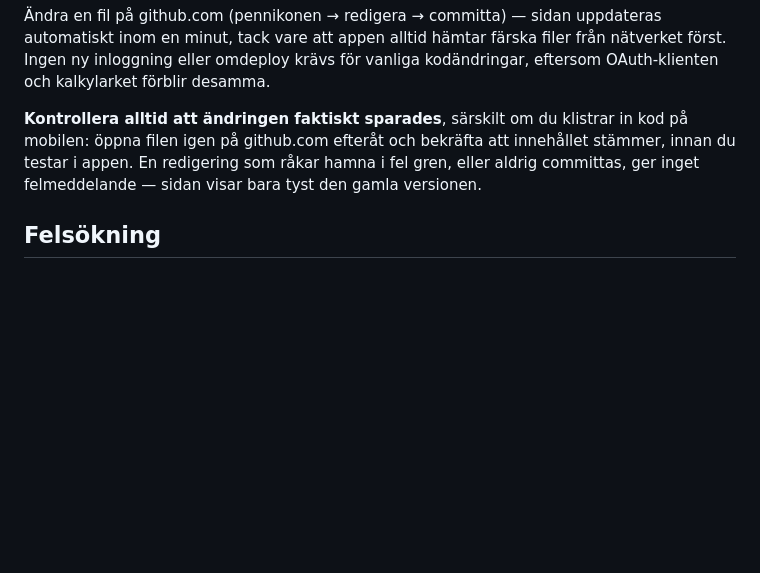
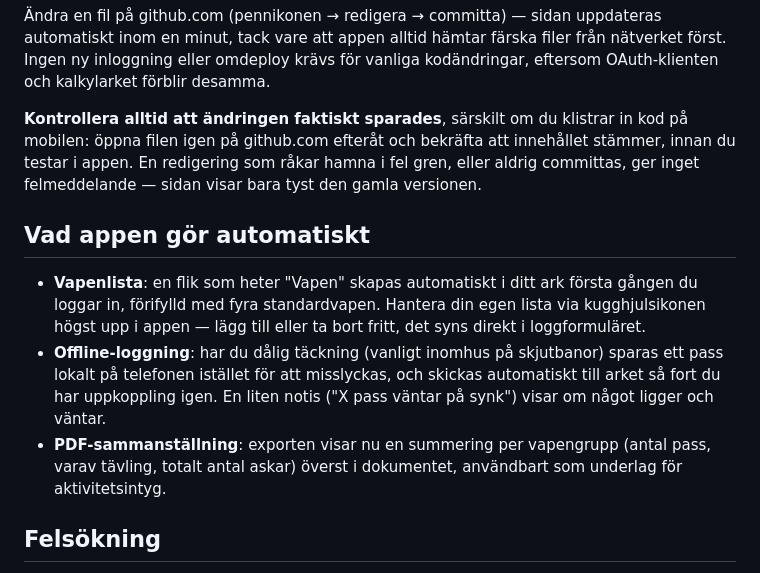
Before and after one commit to cuteroadkill/skyttelogg, a Markdown page: README.md, the part around the change. Drawn GitHub-style; blank space fills up the shorter version.

```diff
--- a/README.md
+++ b/README.md
@@ -108,6 +108,21 @@ bekräfta att innehållet stämmer, innan du testar i appen. En redigering som
 råkar hamna i fel gren, eller aldrig committas, ger inget felmeddelande —
 sidan visar bara tyst den gamla versionen.
 
+## Vad appen gör automatiskt
+
+- **Vapenlista**: en flik som heter "Vapen" skapas automatiskt i ditt ark
+  första gången du loggar in, förifylld med fyra standardvapen. Hantera din
+  egen lista via kugghjulsikonen högst upp i appen — lägg till eller ta bort
+  fritt, det syns direkt i loggformuläret.
+- **Offline-loggning**: har du dålig täckning (vanligt inomhus på
+  skjutbanor) sparas ett pass lokalt på telefonen istället för att
+  misslyckas, och skickas automatiskt till arket så fort du har uppkoppling
+  igen. En liten notis ("X pass väntar på synk") visar om något ligger och
+  väntar.
+- **PDF-sammanställning**: exporten visar nu en summering per vapengrupp
+  (antal pass, varav tävling, totalt antal askar) överst i dokumentet,
+  användbart som underlag för aktivitetsintyg.
+
 ## Felsökning
 
 - **"OAuth client was not found" / Error 401: invalid_client**: `CLIENT_ID`
```
